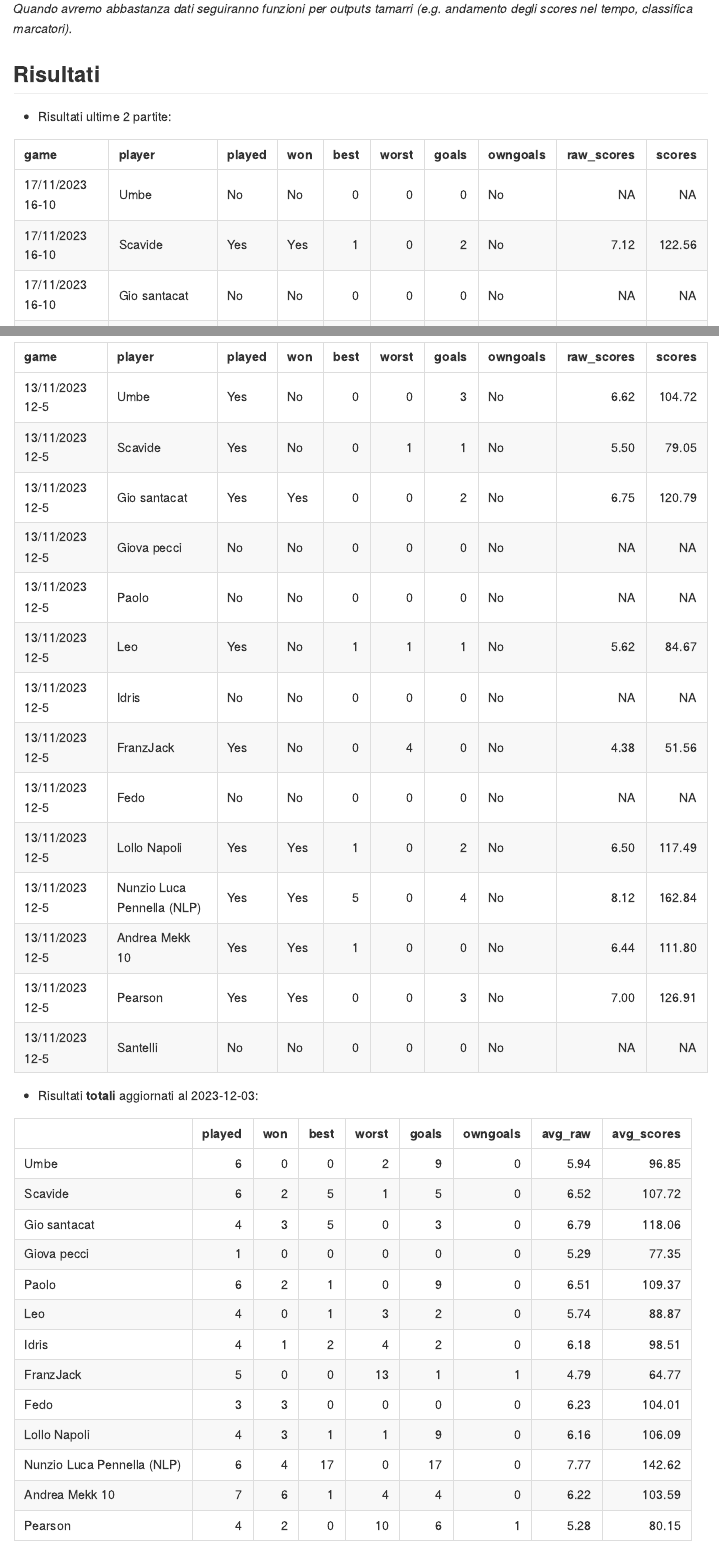
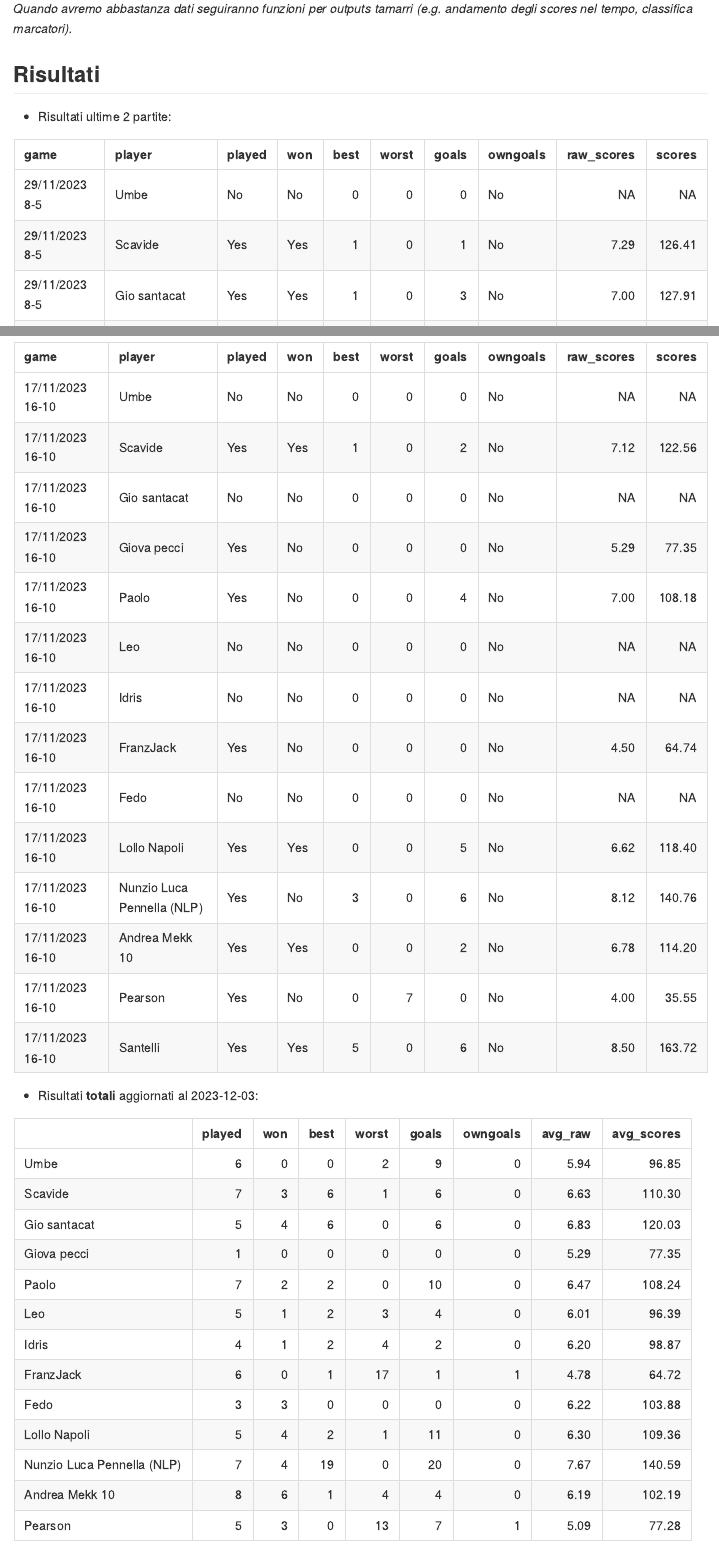
Before and after one commit to PaoloDalena/calcetto_trst, an R Markdown document (README.Rmd): the page in a window 1100 px wide, from 550 px down, and a second part further down, joined at a grey line. Rendered offline with R 4.5, knitr and Pandoc, with nearby package versions.

Commit message:
update results

````diff
--- a/README.Rmd
+++ b/README.Rmd
@@ -54,8 +54,8 @@ save(res_calcetto, file = "res_calcetto.rdata")
 ```{r, echo = F}
 load("res_calcetto.rdata")
 library(knitr)
+kable(res_calcetto$`29/11/2023 8-5`, booktabs = T)
 kable(res_calcetto$`17/11/2023 16-10`, booktabs = T)
-kable(res_calcetto$`13/11/2023 12-5`, booktabs = T)
 ```
 
 - Risultati **totali** aggiornati al `r Sys.Date()`:
````
Also changed, not shown: README.md, res_calcetto.rdata, res_tot.rdata.
